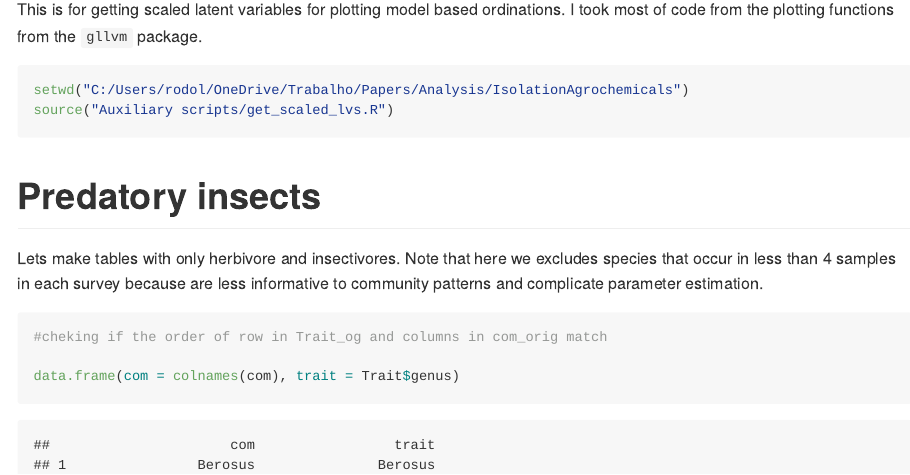
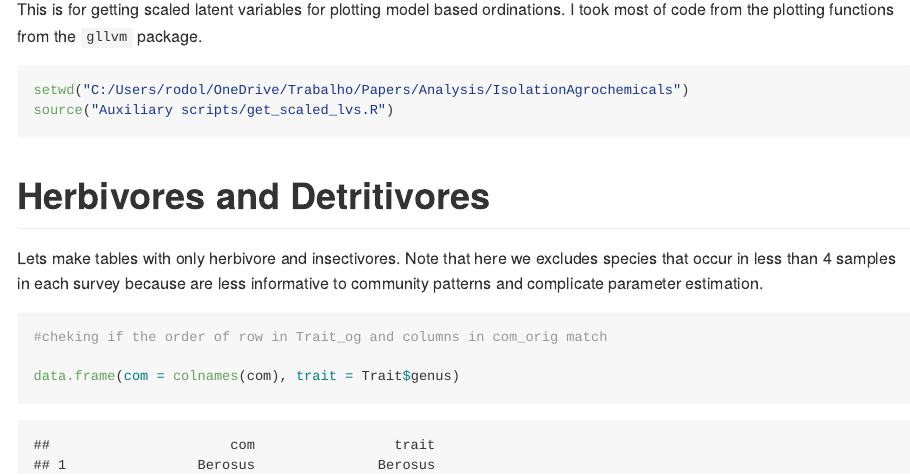
Before and after one commit to RodolfoPelinson/IsolationAgrochemicals, an R Markdown document (Community Structure/Community_Structure_Herbivore_Detritivores.Rmd): the page in a window 1100 px wide, from 770 px down. The pictures show the output file Community Structure/Community_Structure_Herbivore_Detritivores.md that the author committed with the source, drawn offline in the style of GitHub; long lines of code are wrapped.

Commit message:
correction of a heading

```diff
--- a/Community Structure/Community_Structure_Herbivore_Detritivores.Rmd
+++ b/Community Structure/Community_Structure_Herbivore_Detritivores.Rmd
@@ -55,7 +55,7 @@ source("Auxiliary scripts/get_scaled_lvs.R")
 
 
 
-# Predatory insects
+# Herbivores and Detritivores
 
 Lets make tables with only herbivore and insectivores. Note that here we excludes species that occur in less than 4 samples in each survey because are less informative to community patterns and complicate parameter estimation.
 
```
Also changed, not shown: Auxiliary scripts/coefficients for predators.R (+2 -0 lines), Community Structure/Community_Structure_Herbivore_Detritivores.md.
